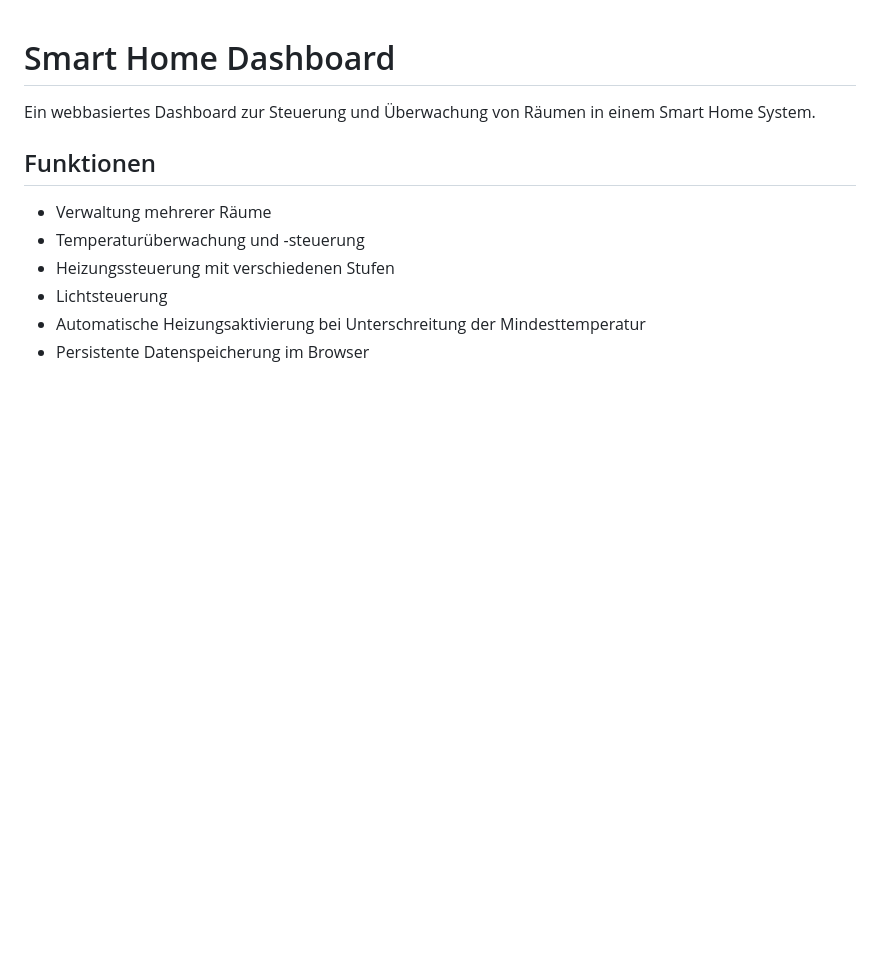
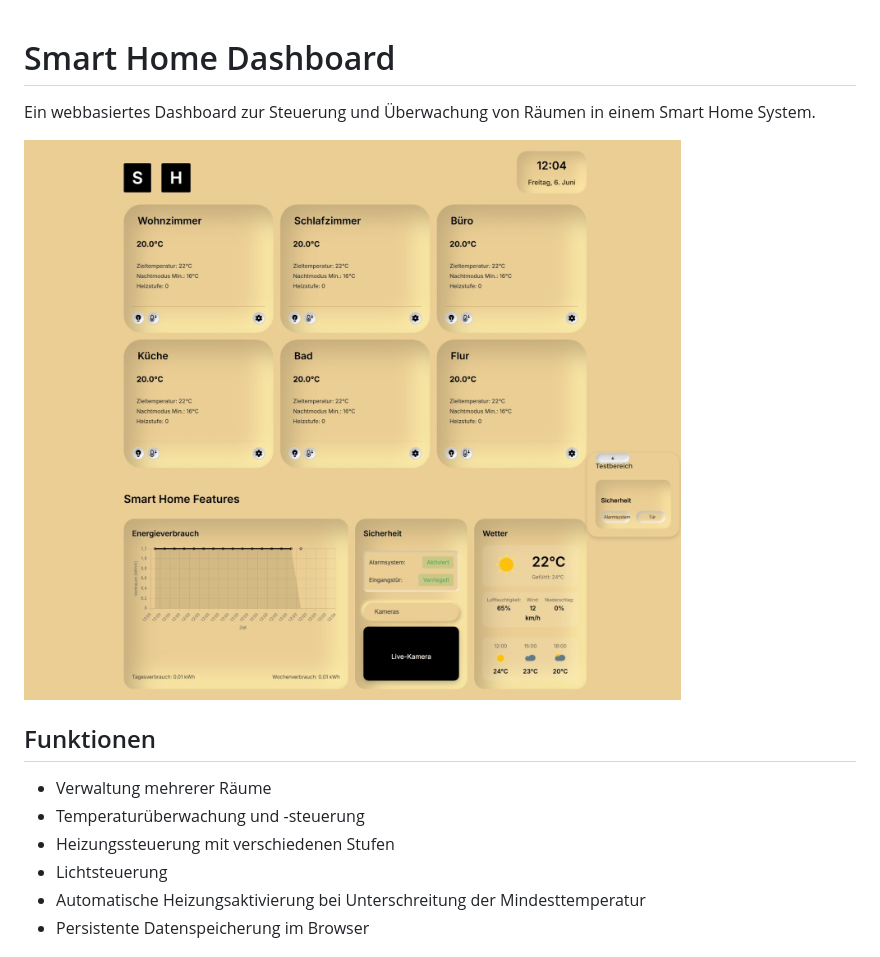
Before and after one commit to devFrog7/Smart_Home, a Markdown page: README.md, the part around the change. Rendered like a GitHub page; pictures changed too: resources/images/SmartHome.jpeg (added); blank space fills up the shorter version.

Commit message:
ReadMe update
demo pictures

```diff
--- a/README.md
+++ b/README.md
@@ -1,6 +1,8 @@
 # Smart Home Dashboard
 
 Ein webbasiertes Dashboard zur Steuerung und Überwachung von Räumen in einem Smart Home System.
+
+![Smart Home Dashboard](resources/images/SmartHome.jpeg)
 
 ## Funktionen
 
```
